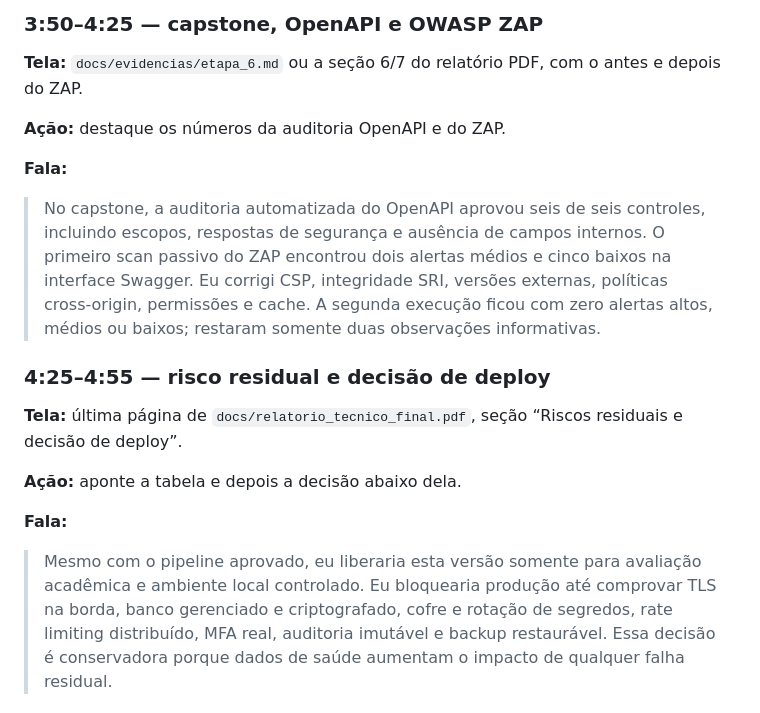
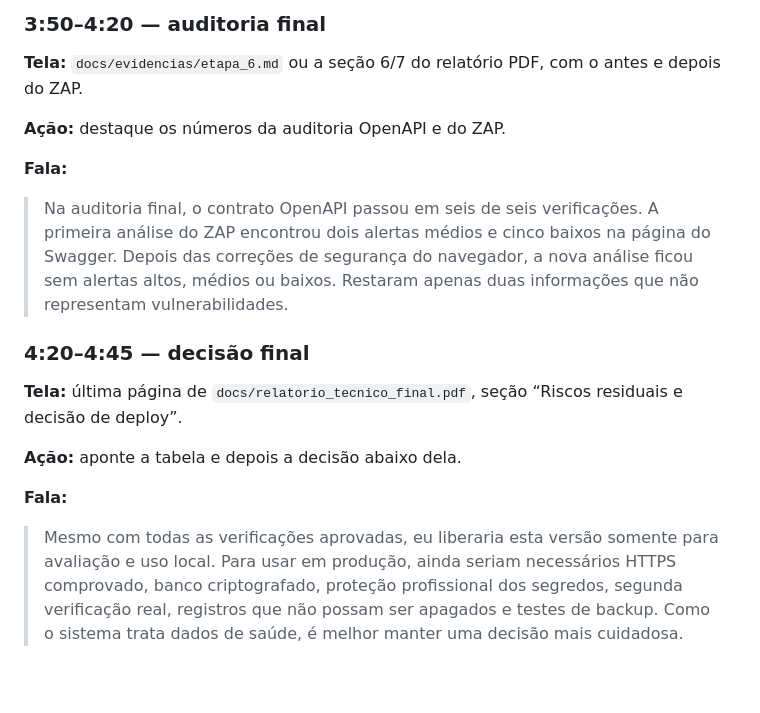
Before and after one commit to nathartigas/api-agendamento-clinicas, a Markdown page: docs/roteiro_video.md, the part around one of its changes. GitHub-like rendering; blank space fills up the shorter version.

```diff
--- a/docs/roteiro_video.md
+++ b/docs/roteiro_video.md
@@ -178,5 +190,5 @@ autorizar. Mostre a resposta `401` e os códigos `401`, `403` e `429` documentad
 
-### 3:50–4:25 — capstone, OpenAPI e OWASP ZAP
+### 3:50–4:20 — auditoria final
 
 **Tela:** `docs/evidencias/etapa_6.md` ou a seção 6/7 do relatório PDF, com o antes e depois do ZAP.
 
@@ -184,13 +196,12 @@ autorizar. Mostre a resposta `401` e os códigos `401`, `403` e `429` documentad
 
 **Fala:**
 
-> No capstone, a auditoria automatizada do OpenAPI aprovou seis de seis controles, incluindo
-> escopos, respostas de segurança e ausência de campos internos. O primeiro scan passivo do ZAP
-> encontrou dois alertas médios e cinco baixos na interface Swagger. Eu corrigi CSP, integridade
-> SRI, versões externas, políticas cross-origin, permissões e cache. A segunda execução ficou com
-> zero alertas altos, médios ou baixos; restaram somente duas observações informativas.
+> Na auditoria final, o contrato OpenAPI passou em seis de seis verificações. A primeira análise do
+> ZAP encontrou dois alertas médios e cinco baixos na página do Swagger. Depois das correções de
+> segurança do navegador, a nova análise ficou sem alertas altos, médios ou baixos. Restaram apenas
+> duas informações que não representam vulnerabilidades.
 
-### 4:25–4:55 — risco residual e decisão de deploy
+### 4:20–4:45 — decisão final
 
 **Tela:** última página de `docs/relatorio_tecnico_final.pdf`, seção “Riscos residuais e decisão de
 deploy”.
@@ -199,9 +210,9 @@ deploy”.
 
 **Fala:**
 
-> Mesmo com o pipeline aprovado, eu liberaria esta versão somente para avaliação acadêmica e
-> ambiente local controlado. Eu bloquearia produção até comprovar TLS na borda, banco gerenciado e
-> criptografado, cofre e rotação de segredos, rate limiting distribuído, MFA real, auditoria
-> imutável e backup restaurável. Essa decisão é conservadora porque dados de saúde aumentam o
-> impacto de qualquer falha residual.
+> Mesmo com todas as verificações aprovadas, eu liberaria esta versão somente para avaliação e uso
+> local. Para usar em produção, ainda seriam necessários HTTPS comprovado, banco criptografado,
+> proteção profissional dos segredos, segunda verificação real, registros que não possam ser
+> apagados e testes de backup. Como o sistema trata dados de saúde, é melhor manter uma decisão mais
+> cuidadosa.
 
```
Also changed, not shown: other parts of docs/roteiro_video.md (+75 -63 lines).
